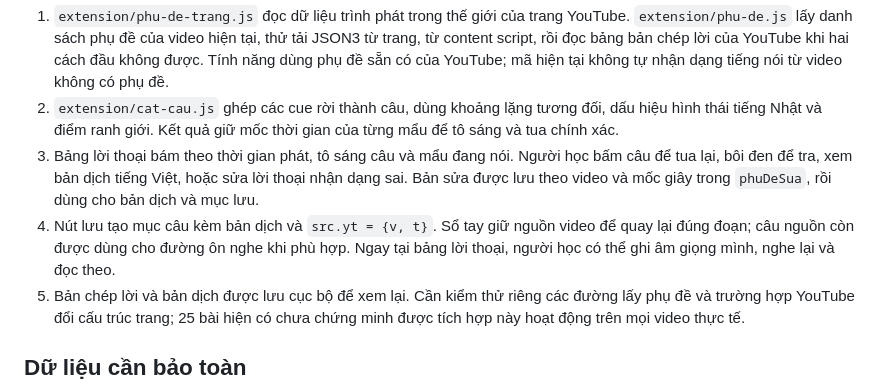
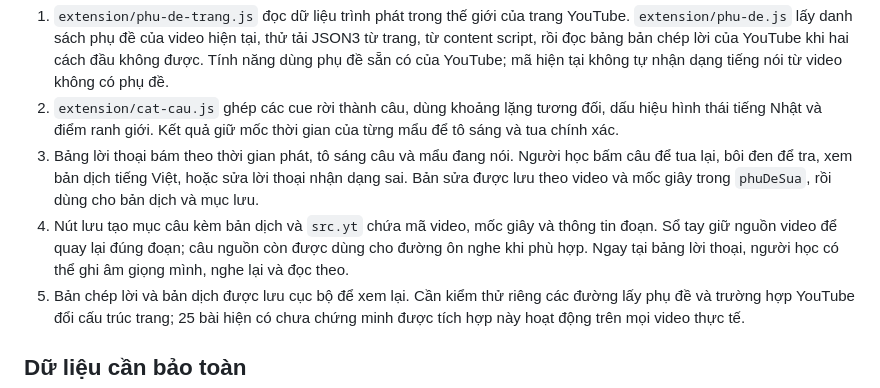
Before and after one commit to heynyren/NeutronDict, a Markdown page: ARCHITECTURE.md, the part around the change. GitHub-like rendering.

Commit message:
docs: clarify YouTube source metadata

```diff
--- a/ARCHITECTURE.md
+++ b/ARCHITECTURE.md
@@ -24,7 +24,7 @@ Tài liệu này ghi lại cấu trúc hiện tại để các thay đổi sau c
 1. `extension/phu-de-trang.js` đọc dữ liệu trình phát trong thế giới của trang YouTube. `extension/phu-de.js` lấy danh sách phụ đề của video hiện tại, thử tải JSON3 từ trang, từ content script, rồi đọc bảng bản chép lời của YouTube khi hai cách đầu không được. Tính năng dùng phụ đề sẵn có của YouTube; mã hiện tại không tự nhận dạng tiếng nói từ video không có phụ đề.
 2. `extension/cat-cau.js` ghép các cue rời thành câu, dùng khoảng lặng tương đối, dấu hiệu hình thái tiếng Nhật và điểm ranh giới. Kết quả giữ mốc thời gian của từng mẩu để tô sáng và tua chính xác.
 3. Bảng lời thoại bám theo thời gian phát, tô sáng câu và mẩu đang nói. Người học bấm câu để tua lại, bôi đen để tra, xem bản dịch tiếng Việt, hoặc sửa lời thoại nhận dạng sai. Bản sửa được lưu theo video và mốc giây trong `phuDeSua`, rồi dùng cho bản dịch và mục lưu.
-4. Nút lưu tạo mục câu kèm bản dịch và `src.yt = {v, t}`. Sổ tay giữ nguồn video để quay lại đúng đoạn; câu nguồn còn được dùng cho đường ôn nghe khi phù hợp. Ngay tại bảng lời thoại, người học có thể ghi âm giọng mình, nghe lại và đọc theo.
+4. Nút lưu tạo mục câu kèm bản dịch và `src.yt` chứa mã video, mốc giây và thông tin đoạn. Sổ tay giữ nguồn video để quay lại đúng đoạn; câu nguồn còn được dùng cho đường ôn nghe khi phù hợp. Ngay tại bảng lời thoại, người học có thể ghi âm giọng mình, nghe lại và đọc theo.
 5. Bản chép lời và bản dịch được lưu cục bộ để xem lại. Cần kiểm thử riêng các đường lấy phụ đề và trường hợp YouTube đổi cấu trúc trang; 25 bài hiện có chưa chứng minh được tích hợp này hoạt động trên mọi video thực tế.
 
 ## Dữ liệu cần bảo toàn
```
